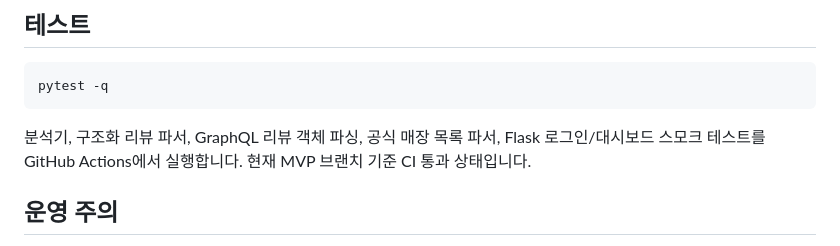
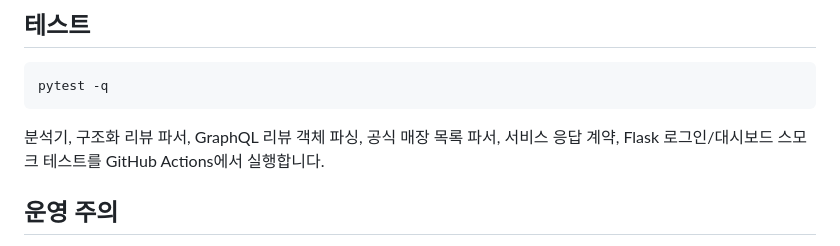
Before and after one commit to heeseung-lab/hee, a Markdown page: README.md, the part around the change. GitHub-like rendering.

Commit message:
docs: finalize MVP verification note

````diff
--- a/README.md
+++ b/README.md
@@ -62,7 +62,7 @@ Actions는 로컬 DB를 만들지 않고 중앙 웹서버의 `/api/run-all`을
 pytest -q
 ```
 
-분석기, 구조화 리뷰 파서, GraphQL 리뷰 객체 파싱, 공식 매장 목록 파서, Flask 로그인/대시보드 스모크 테스트를 GitHub Actions에서 실행합니다. 현재 MVP 브랜치 기준 CI 통과 상태입니다.
+분석기, 구조화 리뷰 파서, GraphQL 리뷰 객체 파싱, 공식 매장 목록 파서, 서비스 응답 계약, Flask 로그인/대시보드 스모크 테스트를 GitHub Actions에서 실행합니다.
 
 ## 운영 주의
 
````
